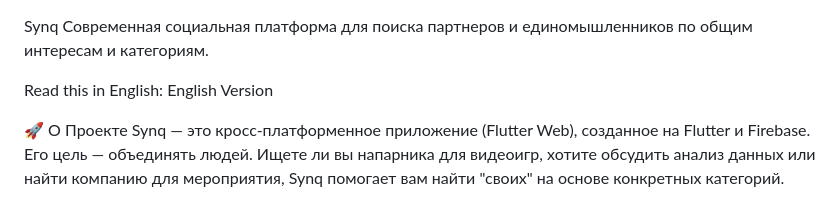
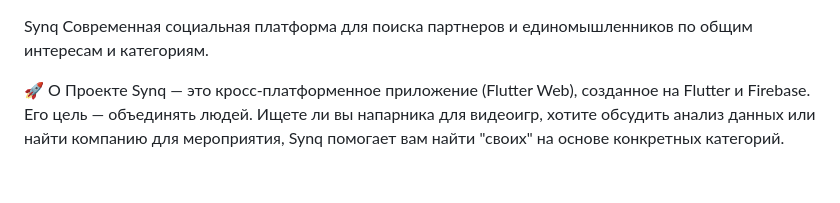
Before and after one commit to ungernthabaron/syncory-flutter-app, a Markdown page: README.md, the part around the change. Drawn GitHub-style; blank space fills up the shorter version.

Commit message:
Update README to remove English version reference
Removed English version link from README.

```diff
--- a/README.md
+++ b/README.md
@@ -1,7 +1,5 @@
 Synq
 Современная социальная платформа для поиска партнеров и единомышленников по общим интересам и категориям.
-
-Read this in English: English Version
 
 🚀 О Проекте
 Synq — это кросс-платформенное приложение (Flutter Web), созданное на Flutter и Firebase. Его цель — объединять людей. Ищете ли вы напарника для видеоигр, хотите обсудить анализ данных или найти компанию для мероприятия, Synq помогает вам найти "своих" на основе конкретных категорий.
```
